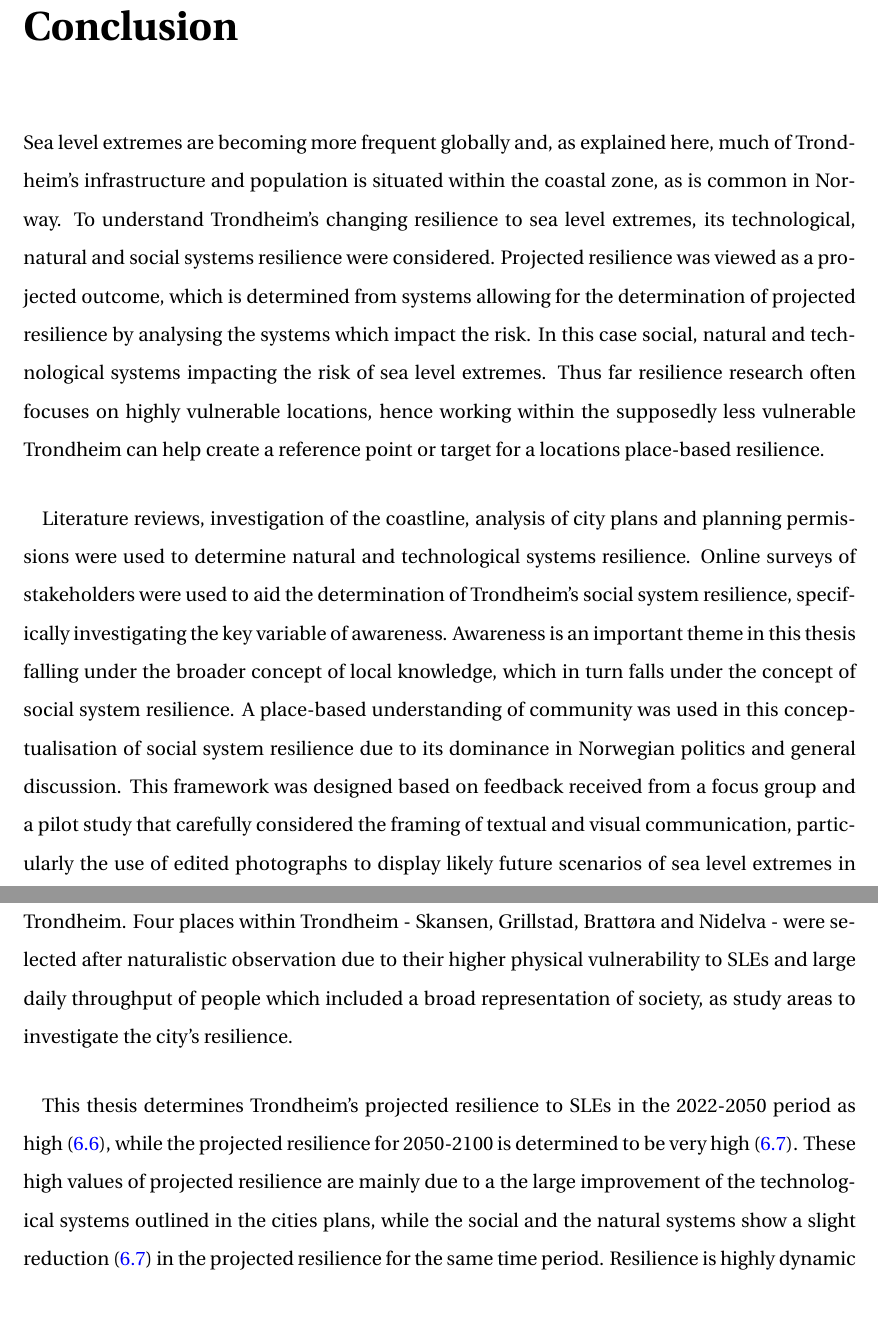
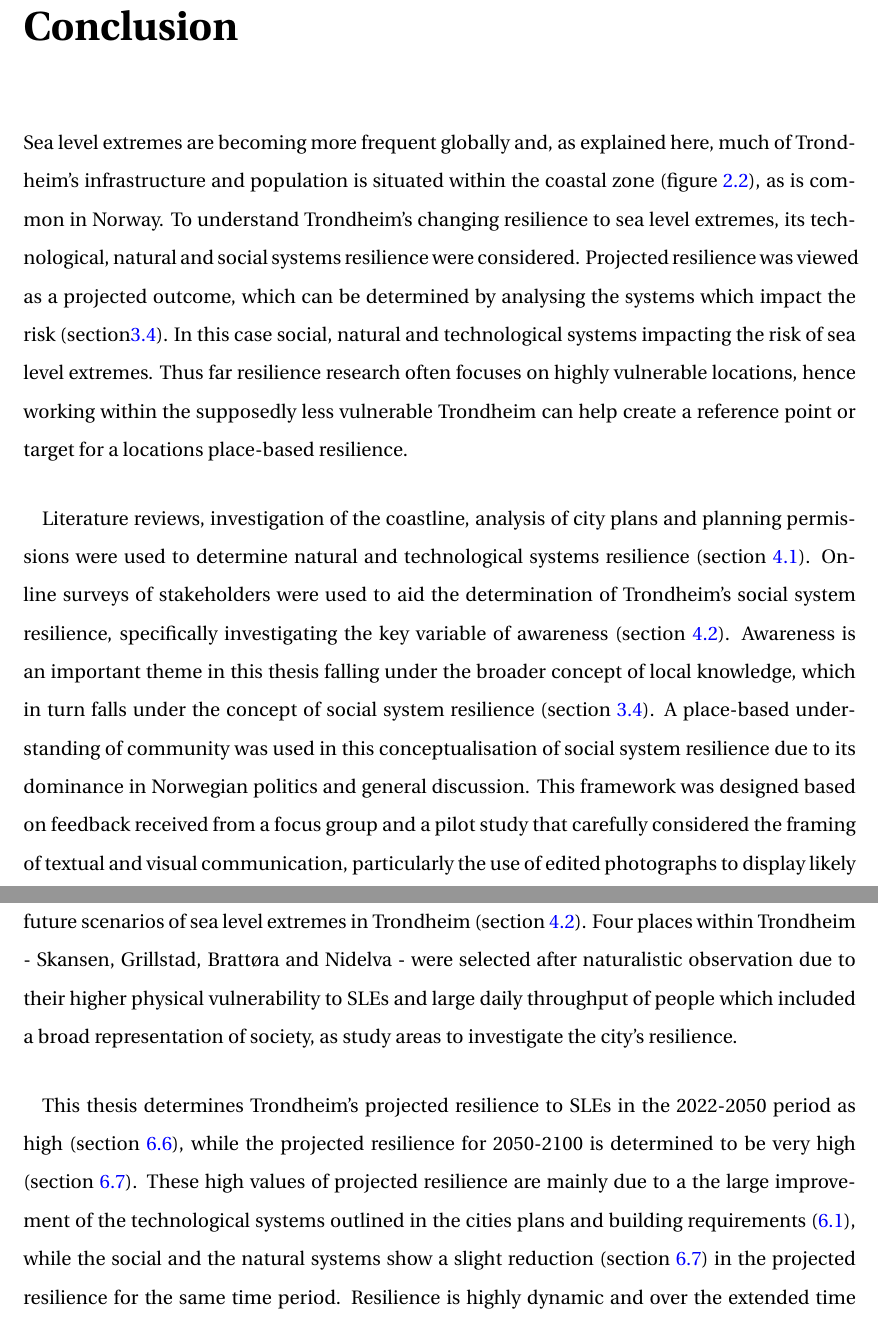
Before and after one commit to aamccormack/thesis_write, a LaTeX thesis (thesis.tex, which reads conclusion.tex): two parts of pages 117 and 118 of 146, joined at a grey line, cut so that both start at the same text. Compiled offline with pdfLaTeX.

Commit message:
add refs within conclusion

```diff
--- a/conclusion.tex
+++ b/conclusion.tex
@@ -6,13 +6,13 @@
 
 \chapter{Conclusion}
 
-Sea level extremes are becoming more frequent globally and, as explained here, much of Trondheim's infrastructure and population is situated within the coastal zone, as is common in Norway. To understand Trondheim's changing resilience to sea level extremes, its technological, natural and social systems resilience were considered.  Projected resilience was viewed as a projected outcome, which is determined from systems allowing for the determination of projected resilience by analysing the systems which impact the risk. In this case social, natural and technological systems impacting the risk of sea level extremes. Thus far resilience research often focuses on highly vulnerable locations, hence working within the supposedly less vulnerable Trondheim can help create a reference point or target for a locations place-based resilience.
+Sea level extremes are becoming more frequent globally and, as explained here, much of Trondheim's infrastructure and population is situated within the coastal zone (figure \ref{fig:research_site}), as is common in Norway. To understand Trondheim's changing resilience to sea level extremes, its technological, natural and social systems resilience were considered.  Projected resilience was viewed as a projected outcome, which can be determined by analysing the systems which impact the risk (section\ref{theory-resilience}). In this case social, natural and technological systems impacting the risk of sea level extremes. Thus far resilience research often focuses on highly vulnerable locations, hence working within the supposedly less vulnerable Trondheim can help create a reference point or target for a locations place-based resilience.
 \paragraph{}
 
-Literature reviews, investigation of the coastline, analysis of city plans and planning permissions were used to determine natural and technological systems resilience. Online surveys of stakeholders were used to aid the determination of Trondheim's social system resilience, specifically investigating the key variable of awareness. Awareness is an important theme in this thesis falling under the broader concept of local knowledge, which in turn falls under the concept of social system resilience. A place-based understanding of community was used in this conceptualisation of social system resilience due to its dominance in Norwegian politics and general discussion. This framework was designed based on feedback received from a focus group and a pilot study that carefully considered the framing of textual and visual communication, particularly the use of edited photographs to display likely future scenarios of sea level extremes in Trondheim. Four places within Trondheim - Skansen, Grillstad, Brattøra and Nidelva - were selected after naturalistic observation due to their higher physical vulnerability to SLEs and large daily throughput of people which included a broad representation of society, as study areas to investigate the city's resilience.
+Literature reviews, investigation of the coastline, analysis of city plans and planning permissions were used to determine natural and technological systems resilience (section \ref{data-sources}). Online surveys of stakeholders were used to aid the determination of Trondheim's social system resilience, specifically investigating the key variable of awareness (section \ref{data-collection}). Awareness is an important theme in this thesis falling under the broader concept of local knowledge, which in turn falls under the concept of social system resilience (section \ref{theory-resilience}). A place-based understanding of community was used in this conceptualisation of social system resilience due to its dominance in Norwegian politics and general discussion. This framework was designed based on feedback received from a focus group and a pilot study that carefully considered the framing of textual and visual communication, particularly the use of edited photographs to display likely future scenarios of sea level extremes in Trondheim (section \ref{data-collection}). Four places within Trondheim - Skansen, Grillstad, Brattøra and Nidelva - were selected after naturalistic observation due to their higher physical vulnerability to SLEs and large daily throughput of people which included a broad representation of society, as study areas to investigate the city's resilience.
 
 \paragraph{}
-This thesis determines Trondheim's projected resilience to SLEs in the 2022-2050 period as high (\ref{RQ1-findings}), while the projected resilience for 2050-2100 is determined to be very high (\ref{RQ2 - findings}). These high values of projected resilience are mainly due to a the large improvement of the technological systems outlined in the cities plans, while the social and the natural systems show a slight reduction (\ref{RQ2 - findings}) in the projected resilience for the same time period. Resilience is highly dynamic and over the extended time frame considered in this thesis (2022-2100) these results are likely to change. Hence the requirement for designing a framework for repeated measurements to determine the trend of a places resilience as was attempted here. By considering the trend we can determine whether Trondheim is inline with the United Nations Sustainable Development Goals (UN SDG’s) 11 and 13 requirement of improving resilience of human settlements.
+This thesis determines Trondheim's projected resilience to SLEs in the 2022-2050 period as high (section \ref{RQ1-findings}), while the projected resilience for 2050-2100 is determined to be very high (section \ref{RQ2 - findings}). These high values of projected resilience are mainly due to a the large improvement of the technological systems outlined in the cities plans and building requirements (\ref{tech-resilience-discussion}), while the social and the natural systems show a slight reduction (section \ref{RQ2 - findings}) in the projected resilience for the same time period. Resilience is highly dynamic and over the extended time frame considered in this thesis (2022-2100) these results are likely to change. Hence the requirement for designing a framework for repeated measurements to determine the trend of a places resilience as was attempted here. By considering the trend we can determine whether Trondheim is inline with the United Nations Sustainable Development Goals (UN SDG’s) 11 and 13 requirement of improving resilience of human settlements.
 
 \paragraph{}
 Stakeholders were deemed somewhat aware about changes to SLEs. The factors deemed to have impact on stakeholders' awareness of SLEs are whether they are residents, or whether they utilise the sources of family, newspapers and formal education for their information on climate change. This result enforces the the importance of framing the textual and visual communication for the designated audience as outlined in the communication design section of the methods as this can impact awareness and perception.  The method used to collect data on awareness was deemed appropriate. There is room for improvement in the data analysis technique of determining awareness. Neither subjects self-ranked interest level, nor the place they chose to respond upon, were factors which were deemed to impact awareness.
```
Also changed, not shown: discussion.tex (+1 -1 lines), methods.tex (+2 -2 lines), theory.tex (+1 -1 lines).
